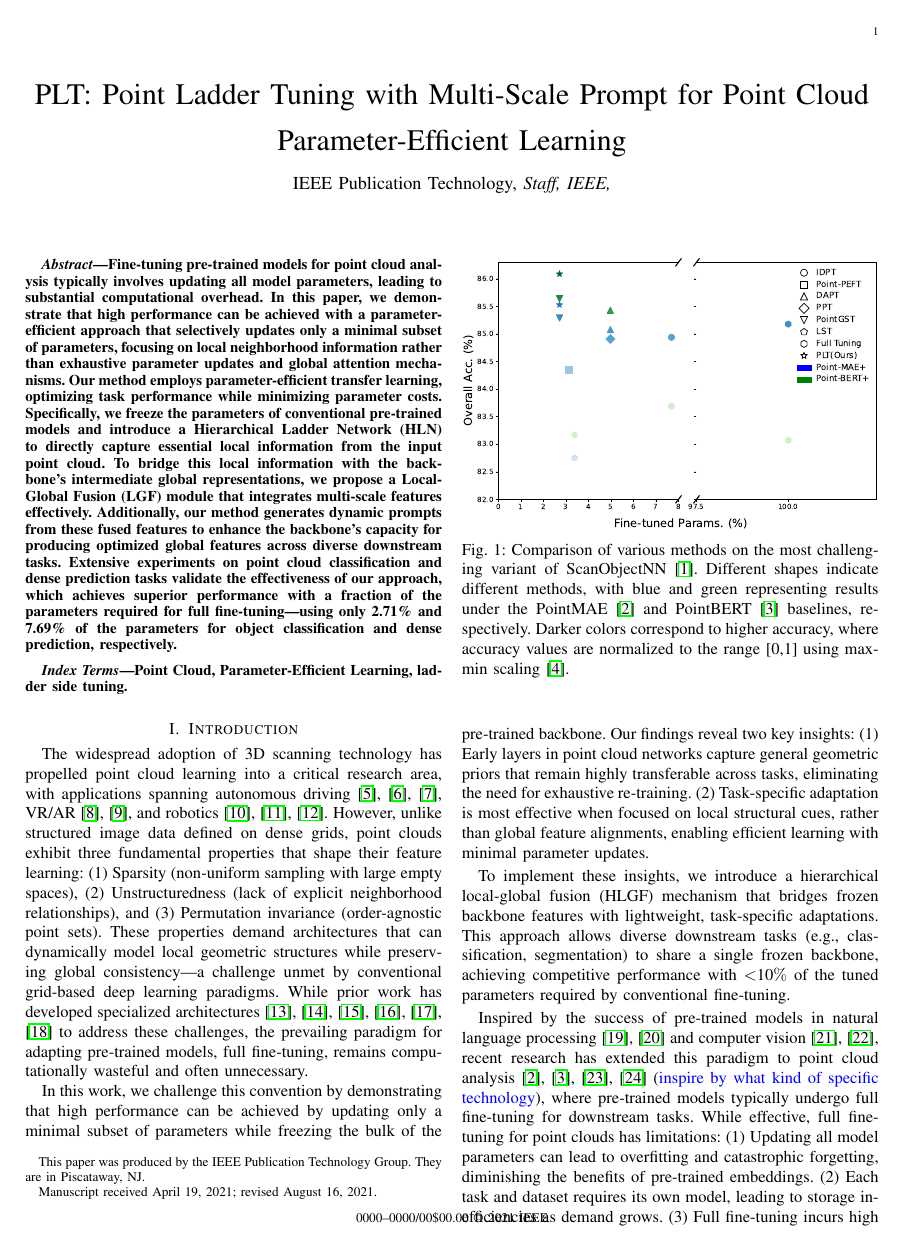
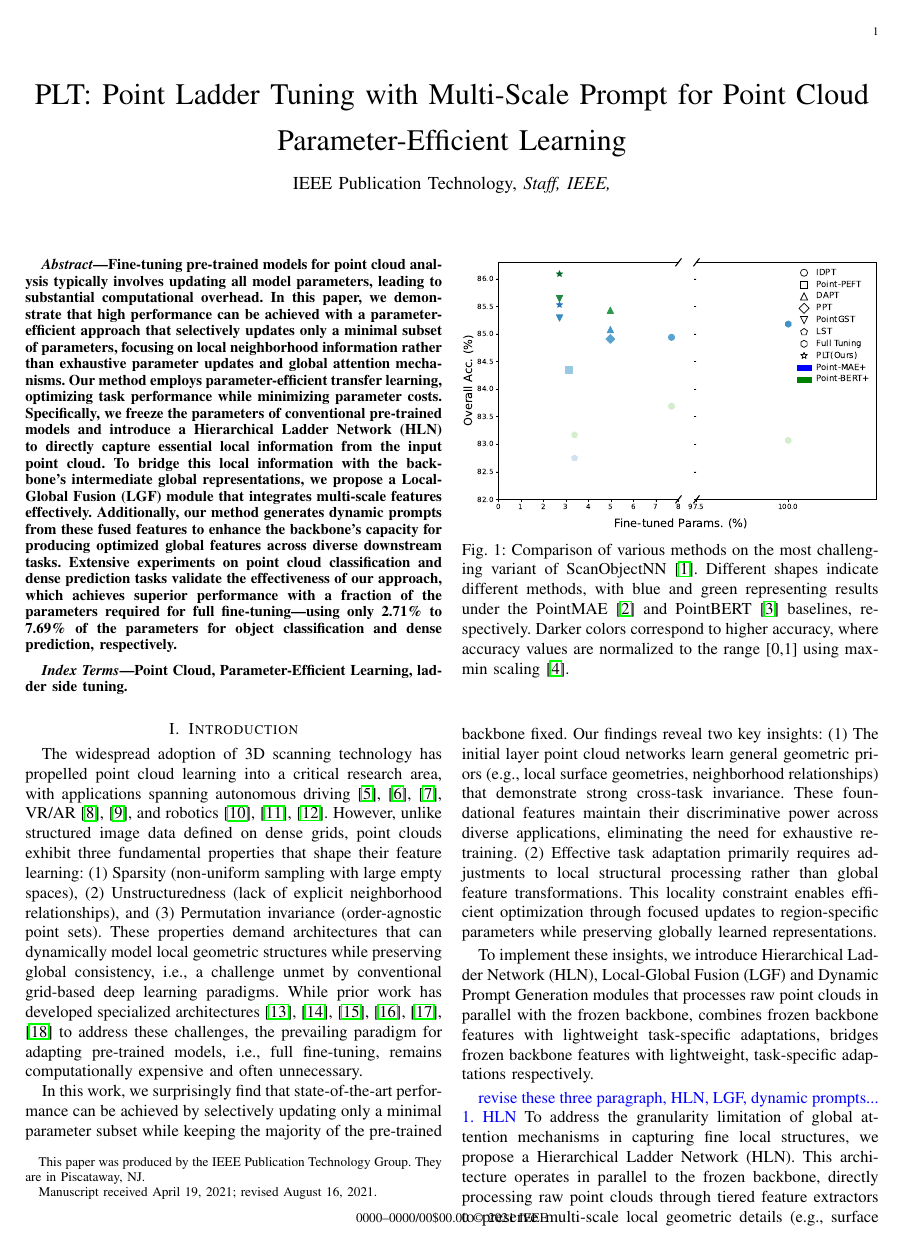
Before and after one commit to JunLinChang/3D_Learning, a LaTeX paper (PEFT_JSTSP/main.tex, which reads PEFT_JSTSP/sec/0_abstract.tex, PEFT_JSTSP/sec/1_intro.tex): page 1 of 14 before the commit and page 1 of 15 after it. Compiled offline with pdfLaTeX; a missing font is replaced by an installed copy or a similar font; a LaTeX package or settings file that is missing is left out.

Commit message:
udpates version

```diff
--- a/PEFT_JSTSP/sec/0_abstract.tex
+++ b/PEFT_JSTSP/sec/0_abstract.tex
@@ -1,4 +1,4 @@
 \begin{abstract}
-Fine-tuning pre-trained models for point cloud analysis typically involves updating all model parameters, leading to substantial computational overhead. In this paper, we demonstrate that high performance can be achieved with a parameter-efficient approach that selectively updates only a minimal subset of parameters, focusing on local neighborhood information rather than exhaustive parameter updates and global attention mechanisms. Our method employs parameter-efficient transfer learning, optimizing task performance while minimizing parameter costs. Specifically, we freeze the parameters of conventional pre-trained models and introduce a Hierarchical Ladder Network (HLN) to directly capture essential local information from the input point cloud. To bridge this local information with the backbone’s intermediate global representations, we propose a Local-Global Fusion (LGF) module that integrates multi-scale features effectively. Additionally, our method generates dynamic prompts from these fused features to enhance the backbone’s capacity for producing optimized global features across diverse downstream tasks. Extensive experiments on point cloud classification and dense prediction tasks validate the effectiveness of our approach, which achieves superior performance with a fraction of the parameters required for full fine-tuning—using only 2.71\% and 7.69\% of the parameters for object classification and dense prediction, respectively.
+Fine-tuning pre-trained models for point cloud analysis typically involves updating all model parameters, leading to substantial computational overhead. In this paper, we demonstrate that high performance can be achieved with a parameter-efficient approach that selectively updates only a minimal subset of parameters, focusing on local neighborhood information rather than exhaustive parameter updates and global attention mechanisms. Our method employs parameter-efficient transfer learning, optimizing task performance while minimizing parameter costs. Specifically, we freeze the parameters of conventional pre-trained models and introduce a Hierarchical Ladder Network (HLN) to directly capture essential local information from the input point cloud. To bridge this local information with the backbone’s intermediate global representations, we propose a Local-Global Fusion (LGF) module that integrates multi-scale features effectively. Additionally, our method generates dynamic prompts from these fused features to enhance the backbone’s capacity for producing optimized global features across diverse downstream tasks. Extensive experiments on point cloud classification and dense prediction tasks validate the effectiveness of our approach, which achieves superior performance with a fraction of the parameters required for full fine-tuning—using only 2.71\% to 7.69\% of the parameters for object classification and dense prediction, respectively.
 
 \end{abstract}
--- a/PEFT_JSTSP/sec/1_intro.tex
+++ b/PEFT_JSTSP/sec/1_intro.tex
@@ -2,11 +2,17 @@
 \label{sec:intro}
 \input{fig/sota}
 
-The widespread adoption of 3D scanning technology has propelled point cloud learning into a critical research area, with applications spanning autonomous driving~\cite{yang2024visual,song2024graphbev,chen20203d}, VR/AR~\cite{casado2023rendering,garrido2021point}, and robotics~\cite{wang2021trajectory,chen2022direct,christen2023learning}. However, unlike structured image data defined on dense grids, point clouds exhibit three fundamental properties that shape their feature learning: (1) Sparsity (non-uniform sampling with large empty spaces), (2) Unstructuredness (lack of explicit neighborhood relationships), and (3) Permutation invariance (order-agnostic point sets). These properties demand architectures that can dynamically model local geometric structures while preserving global consistency—a challenge unmet by conventional grid-based deep learning paradigms. While prior work has developed specialized architectures~\cite{qi2017pointnet, li2018pointcnn, qian2022pointnext, qi2017pointnet++, wang2019dynamic, wu2024point} to address these challenges, the prevailing paradigm for adapting pre-trained models, full fine-tuning, remains computationally wasteful and often unnecessary.
+The widespread adoption of 3D scanning technology has propelled point cloud learning into a critical research area, with applications spanning autonomous driving~\cite{yang2024visual,song2024graphbev,chen20203d}, VR/AR~\cite{casado2023rendering,garrido2021point}, and robotics~\cite{wang2021trajectory,chen2022direct,christen2023learning}.
+However, unlike structured image data defined on dense grids, point clouds exhibit three fundamental properties that shape their feature learning: (1) Sparsity (non-uniform sampling with large empty spaces), (2) Unstructuredness (lack of explicit neighborhood relationships), and (3) Permutation invariance (order-agnostic point sets).
+These properties demand architectures that can dynamically model local geometric structures while preserving global consistency, i.e., a challenge unmet by conventional grid-based deep learning paradigms.
+While prior work has developed specialized architectures~\cite{qi2017pointnet, li2018pointcnn, qian2022pointnext, qi2017pointnet++, wang2019dynamic, wu2024point} to address these challenges, the prevailing paradigm for adapting pre-trained models, i.e., full fine-tuning, remains computationally expensive and often unnecessary.
 
-In this work, we challenge this convention by demonstrating that high performance can be achieved by updating only a minimal subset of parameters while freezing the bulk of the pre-trained backbone. Our findings reveal two key insights:
-(1) Early layers in point cloud networks capture general geometric priors that remain highly transferable across tasks, eliminating the need for exhaustive re-training.
-(2) Task-specific adaptation is most effective when focused on local structural cues, rather than global feature alignments, enabling efficient learning with minimal parameter updates.
+In this work, we surprisingly find that state-of-the-art performance can be achieved by selectively updating only a minimal parameter subset while keeping the majority of the pre-trained backbone fixed.
+Our findings reveal two key insights:
+(1) The initial layer point cloud networks learn general geometric priors (e.g., local surface geometries, neighborhood relationships) that demonstrate strong cross-task invariance. These foundational features maintain their discriminative power across diverse applications, eliminating the need for exhaustive re-training.
+(2) Effective task adaptation primarily requires adjustments to local structural processing rather than global feature transformations. This locality constraint enables efficient optimization through focused updates to region-specific parameters while preserving globally learned representations.
 
-To implement these insights, we introduce a hierarchical local-global fusion (HLGF) mechanism that bridges frozen backbone features with lightweight, task-specific adaptations. This approach allows diverse downstream tasks (e.g., classification, segmentation) to share a single frozen backbone, achieving competitive performance with $<$10$\%$ of the tuned parameters required by conventional fine-tuning.
+To implement these insights, we introduce Hierarchical Ladder Network (HLN), Local-Global Fusion (LGF) and Dynamic Prompt Generation modules that processes raw point clouds in parallel with the frozen backbone,  combines frozen backbone features with lightweight task-specific adaptations, bridges frozen backbone features with lightweight, task-specific adaptations respectively.
 
+\lr{revise these three paragraph, HLN, LGF, dynamic prompts...}
+\lr{1. HLN} To address the granularity limitation of global attention mechanisms in capturing fine local structures, we propose a Hierarchical Ladder Network (HLN). This architecture operates in parallel to the frozen backbone, directly processing raw point clouds through tiered feature extractors to preserve multi-scale local geometric details (e.g., surface curvatures, neighborhood connectivity). Unlike conventional side networks, HLN employs skip connections and progressive downsampling to maintain spatial fidelity while reducing computational overhead, ensuring complementary local information is retained for downstream tasks.
@@ -19,4 +44,3 @@ To implement these insights, we introduce a hierarchical local-global fusion (HL
 
 %\blk{Recently, inspired by the success of pre-trained models in natural language processing~\cite{devlin2018bert,brown2020language,2020ALBERT,raffel2020exploring,touvron2023llama,team2024gemma} and computer vision~\cite{he2020momentum,chen2020improved,chen2021empirical,he2022masked,xie2022simmim,yeh2022decoupled}, a series of works~\cite{pang2022masked,yu2022point,zhang2022point,afham2022crosspoint,dong2022autoencoders,liu2022masked,xie2020pointcontrast,qi2023contrast,wang2021unsupervised} have also emerged in the field of point cloud analysis.After pre-training, these methods employ a classic full fine-tuning strategy to adapt to downstream tasks, resulting in significant performance improvements and faster convergence compared to training from scratch.However, fully fine-tuning techniques may be suboptimal for point cloud processing for three reasons: 1) Updating all parameters of the pre-trained model can lead to overfitting and catastrophic forgetting, undermining the rich embedding knowledge acquired during the pre-training phase and resulting in poor performance. 2) Each point cloud analysis task and dataset requires separate copies of model parameters, which can pose storage challenges as demand increases. 3) To fully leverage the prior knowledge from the pre-training dataset, large models are often necessary. Full fine-tuning can incur significant computational costs, including increased GPU memory usage and extended training times, limiting accessibility for researchers with poor hardware resources.}
 
-Inspired by the success of pre-trained models in natural language processing~\cite{devlin2018bert, brown2020language} and computer vision~\cite{he2020momentum, chen2020improved}, recent research has extended this paradigm to point cloud analysis~\cite{pang2022masked, yu2022point, zhang2022point, afham2022crosspoint} (\lr{inspire by what kind of specific technology}), where pre-trained models typically undergo full fine-tuning for downstream tasks. While effective, full fine-tuning for point clouds has limitations: (1) Updating all model parameters can lead to overfitting and catastrophic forgetting, diminishing the benefits of pre-trained embeddings. (2) Each task and dataset requires its own model, leading to storage inefficiencies as demand grows. (3) Full fine-tuning incurs high computational costs, including increased GPU memory usage and extended training times, which may limit accessibility for researchers with constrained hardware resources.
```
Also changed, not shown: PEFT_JSTSP/sec/2_relatedwork.tex (+11 -4 lines), PEFT_JSTSP/sec/3_method.tex (+10 -2 lines), PEFT_JSTSP/sec/1_intro.tex (45 more changed lines).
